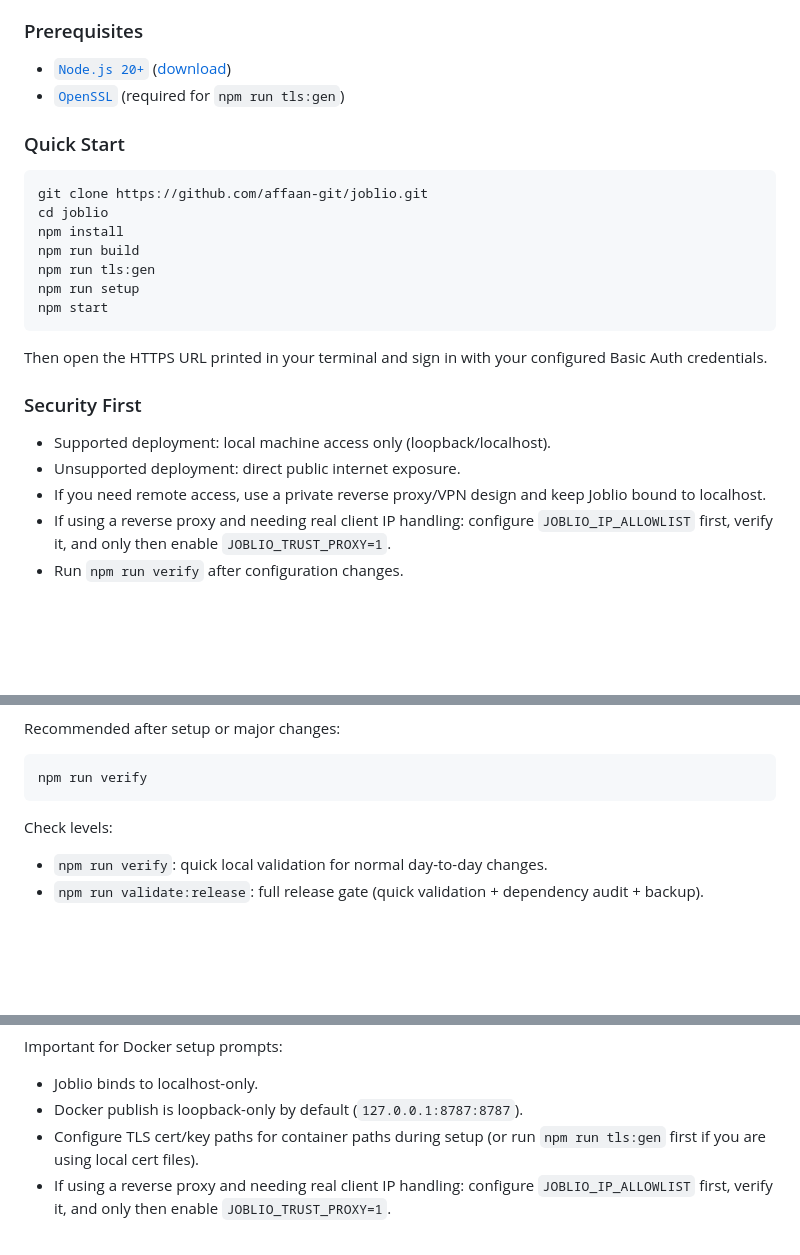
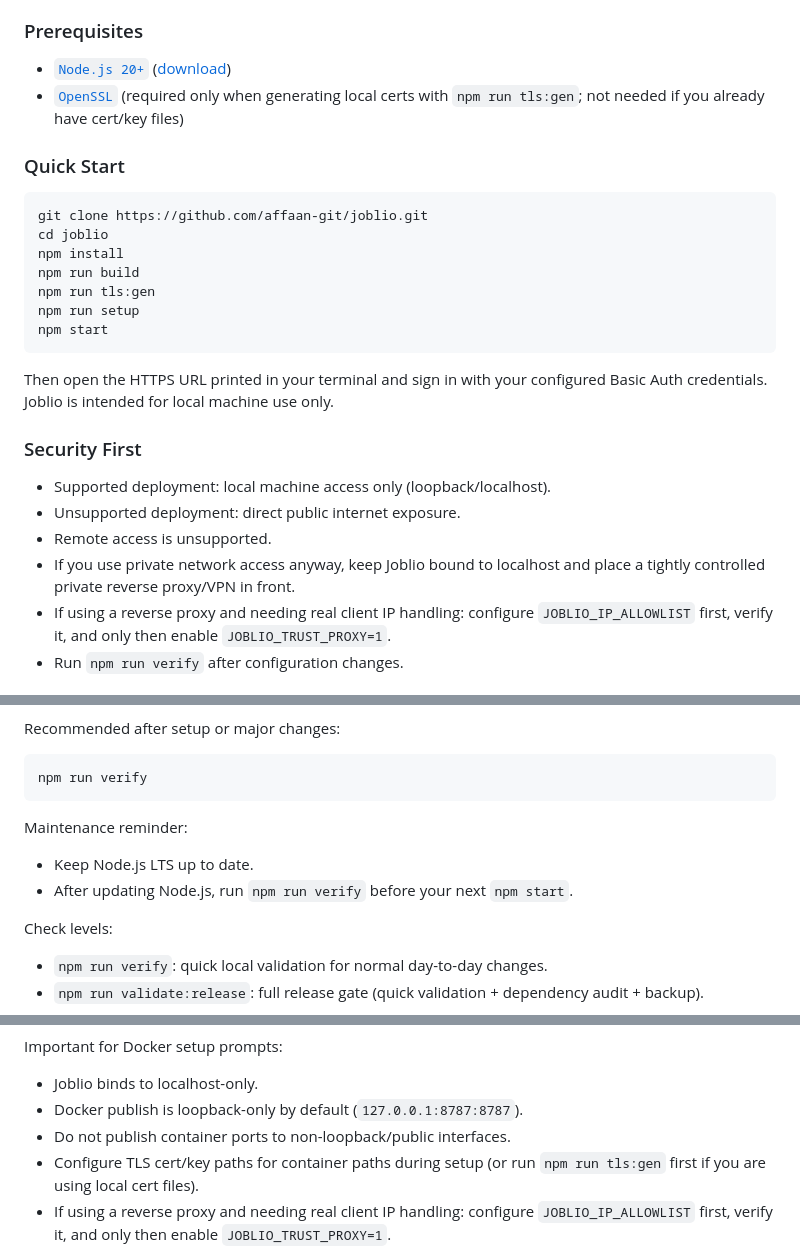
Before and after one commit to affaan-git/joblio, a Markdown page: README.md, 3 parts joined by grey strips. Rendered like a GitHub page; blank space fills up the shorter version.

````diff
--- a/README.md
+++ b/README.md
@@ -42,7 +42,7 @@ Issues during setup? Jump to [Troubleshooting](#troubleshooting).
 ### Prerequisites
 
 - [`Node.js 20+`](https://nodejs.org/) ([download](https://nodejs.org/en/download))
-- [`OpenSSL`](https://www.openssl.org/) (required for `npm run tls:gen`)
+- [`OpenSSL`](https://www.openssl.org/) (required only when generating local certs with `npm run tls:gen`; not needed if you already have cert/key files)
 
 ### Quick Start
 
@@ -57,12 +57,14 @@ npm start
 ```
 
 Then open the HTTPS URL printed in your terminal and sign in with your configured Basic Auth credentials.
+Joblio is intended for local machine use only.
 
 ### Security First
 
 - Supported deployment: local machine access only (loopback/localhost).
 - Unsupported deployment: direct public internet exposure.
-- If you need remote access, use a private reverse proxy/VPN design and keep Joblio bound to localhost.
+- Remote access is unsupported.
+- If you use private network access anyway, keep Joblio bound to localhost and place a tightly controlled private reverse proxy/VPN in front.
 - If using a reverse proxy and needing real client IP handling:
   configure `JOBLIO_IP_ALLOWLIST` first, verify it, and only then enable `JOBLIO_TRUST_PROXY=1`.
 - Run `npm run verify` after configuration changes.
@@ -117,6 +119,11 @@ Recommended after setup or major changes:
 ```sh
 npm run verify
 ```
+
+Maintenance reminder:
+
+- Keep Node.js LTS up to date.
+- After updating Node.js, run `npm run verify` before your next `npm start`.
 
 Check levels:
 
@@ -193,6 +200,7 @@ Important for Docker setup prompts:
 
 - Joblio binds to localhost-only.
 - Docker publish is loopback-only by default (`127.0.0.1:8787:8787`).
+- Do not publish container ports to non-loopback/public interfaces.
 - Configure TLS cert/key paths for container paths during setup (or run `npm run tls:gen` first if you are using local cert files).
 - If using a reverse proxy and needing real client IP handling:
   configure `JOBLIO_IP_ALLOWLIST` first, verify it, and only then enable `JOBLIO_TRUST_PROXY=1`.
````
